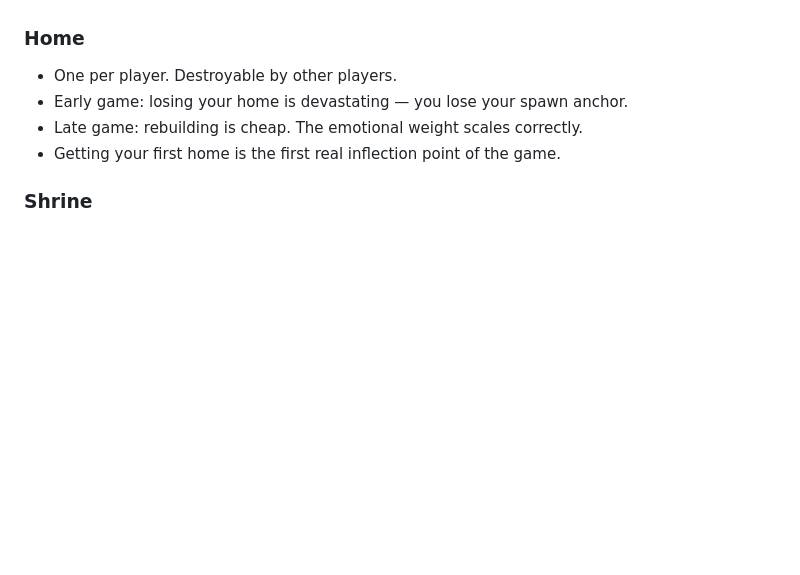
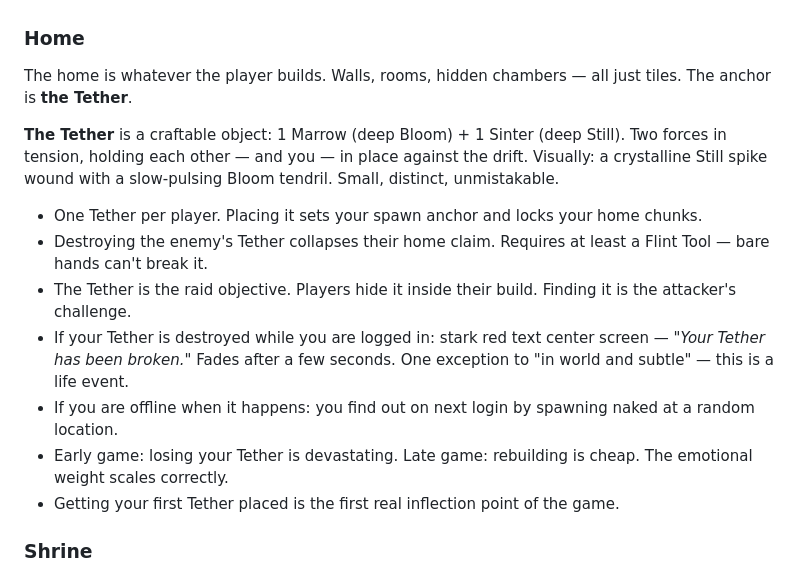
Before and after one commit to commons-game/commons, a Markdown page: docs/game_design.md, the part around the change. GitHub-like rendering; blank space fills up the shorter version.

Commit message:
docs: Tether — home anchor object, Marrow + Sinter, raid mechanics
Co-Authored-By: Claude Sonnet 4.6 <noreply@anthropic.com>

```diff
--- a/docs/game_design.md
+++ b/docs/game_design.md
@@ -52,10 +52,18 @@ The spine is vertical progression. The tech tree fills in horizontally at each s
 - No death timer, no resurrection mechanic.
 
 ### Home
-- One per player. Destroyable by other players.
-- Early game: losing your home is devastating — you lose your spawn anchor.
-- Late game: rebuilding is cheap. The emotional weight scales correctly.
-- Getting your first home is the first real inflection point of the game.
+
+The home is whatever the player builds. Walls, rooms, hidden chambers — all just tiles. The anchor is **the Tether**.
+
+**The Tether** is a craftable object: 1 Marrow (deep Bloom) + 1 Sinter (deep Still). Two forces in tension, holding each other — and you — in place against the drift. Visually: a crystalline Still spike wound with a slow-pulsing Bloom tendril. Small, distinct, unmistakable.
+
+- One Tether per player. Placing it sets your spawn anchor and locks your home chunks.
+- Destroying the enemy's Tether collapses their home claim. Requires at least a Flint Tool — bare hands can't break it.
+- The Tether is the raid objective. Players hide it inside their build. Finding it is the attacker's challenge.
+- If your Tether is destroyed while you are logged in: stark red text center screen — *"Your Tether has been broken."* Fades after a few seconds. One exception to "in world and subtle" — this is a life event.
+- If you are offline when it happens: you find out on next login by spawning naked at a random location.
+- Early game: losing your Tether is devastating. Late game: rebuilding is cheap. The emotional weight scales correctly.
+- Getting your first Tether placed is the first real inflection point of the game.
 
 ### Shrine
 - One per player. Independent of the player — persists after you die.
```
